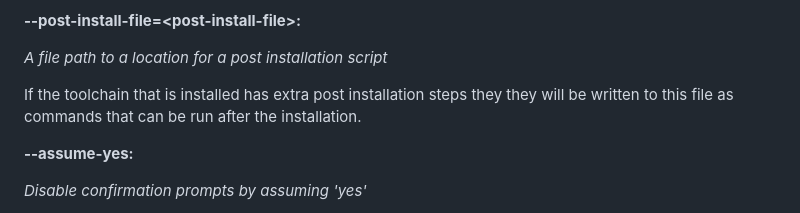
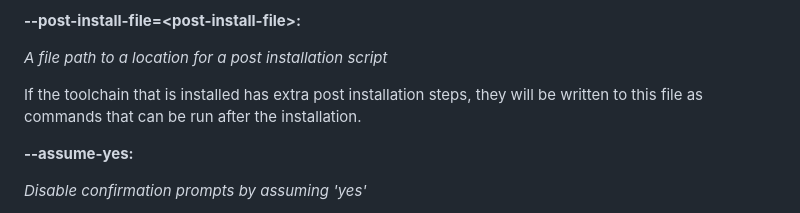
Before and after one commit to swiftlang/swiftly, a Markdown page: Documentation/SwiftlyDocs.docc/swiftly-cli-reference.md, the part around the change. Rendered like a GitHub page.

Commit message:
Reflected the typo correction in the documentation as well

```diff
--- a/Documentation/SwiftlyDocs.docc/swiftly-cli-reference.md
+++ b/Documentation/SwiftlyDocs.docc/swiftly-cli-reference.md
@@ -72,7 +72,7 @@ Likewise, the latest snapshot associated with a given development branch can be
 
 *A file path to a location for a post installation script*
 
-If the toolchain that is installed has extra post installation steps they they will be
+If the toolchain that is installed has extra post installation steps, they will be
 written to this file as commands that can be run after the installation.
 
 
```
